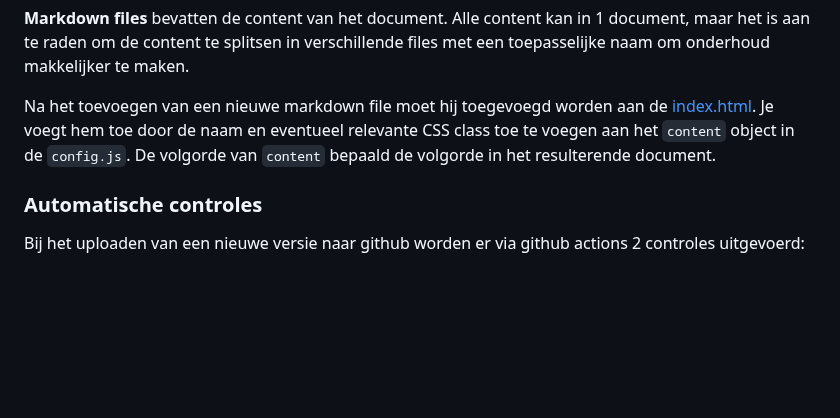
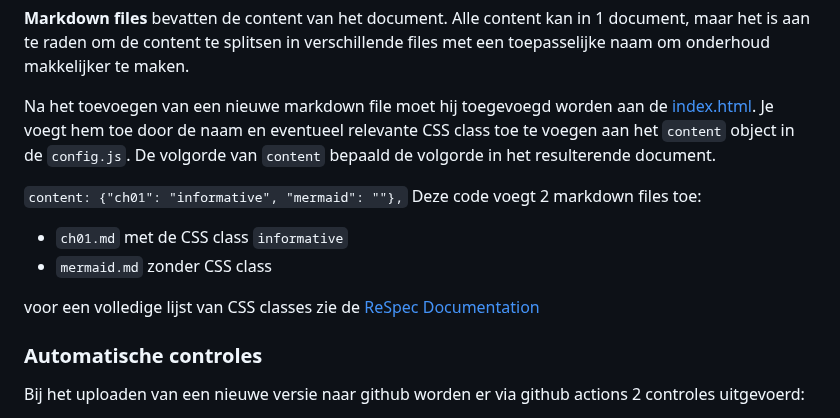
Before and after one commit to Logius-standaarden/ReSpec-template, a Markdown page: README.md, the part around the change. Rendered like a GitHub page; blank space fills up the shorter version.

````diff
--- a/README.md
+++ b/README.md
@@ -45,6 +45,13 @@ aan de [index.html](index.html). Je voegt hem toe door de naam en eventueel rele
 toe te voegen aan het ```content``` object in de ```config.js```.
 De volgorde van ```content``` bepaald de volgorde in het resulterende document.
 
+```content: {"ch01": "informative", "mermaid": ""},```
+Deze code voegt 2 markdown files toe:
+- `ch01.md` met de CSS class `informative`
+- `mermaid.md` zonder CSS class
+
+voor een volledige lijst van CSS classes zie de [ReSpec Documentation](https://respec.org/docs/#css-classes)
+
 ### Automatische controles
 Bij het uploaden van een nieuwe versie naar github worden er via github actions 2 controles
 uitgevoerd:
````
